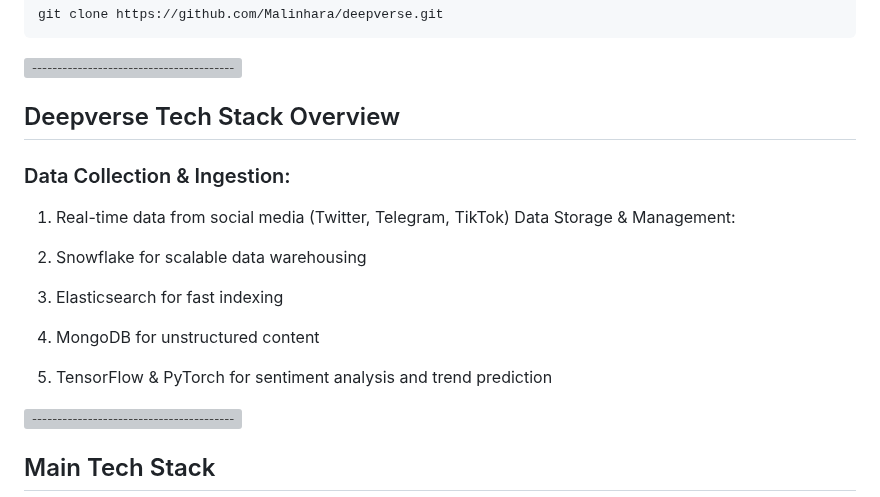
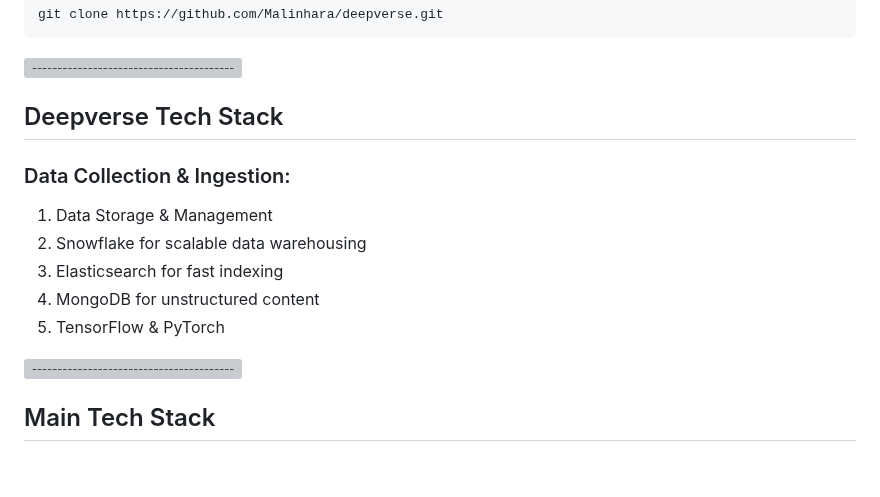
Before and after one commit to Malinhara/memeverse, a Markdown page: README.md, the part around the change. Drawn GitHub-style; blank space fills up the shorter version; grey boxes are pictures that could not be loaded.

```diff
--- a/README.md
+++ b/README.md
@@ -76,17 +76,15 @@ git clone https://github.com/Malinhara/deepverse.git
 [![-----------------------------------------------------](https://raw.githubusercontent.com/andreasbm/readme/master/assets/lines/colored.png)](#installation)
 
 
-## Deepverse Tech Stack Overview
+## Deepverse Tech Stack
 
 ### Data Collection & Ingestion:
 
-1. Real-time data from social media (Twitter, Telegram, TikTok)
-  Data Storage & Management:
-
+1. Data Storage & Management
 2. Snowflake for scalable data warehousing
 3. Elasticsearch for fast indexing
 4. MongoDB for unstructured content
-5. TensorFlow & PyTorch for sentiment analysis and trend prediction
+5. TensorFlow & PyTorch
 
 [![-----------------------------------------------------](https://raw.githubusercontent.com/andreasbm/readme/master/assets/lines/colored.png)](#installation)
 
```
